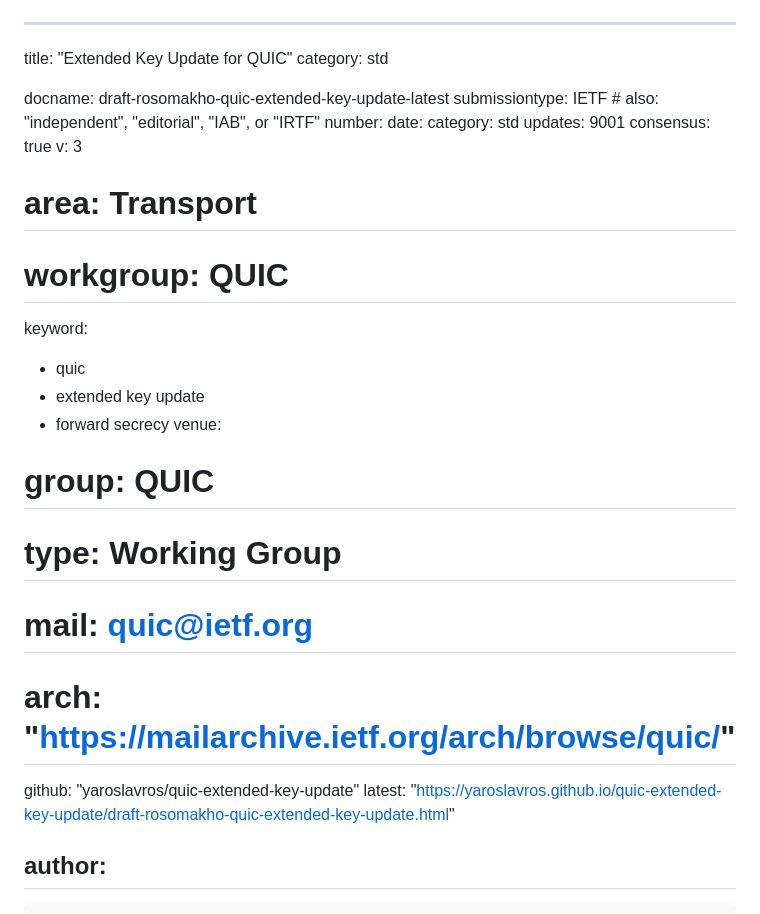
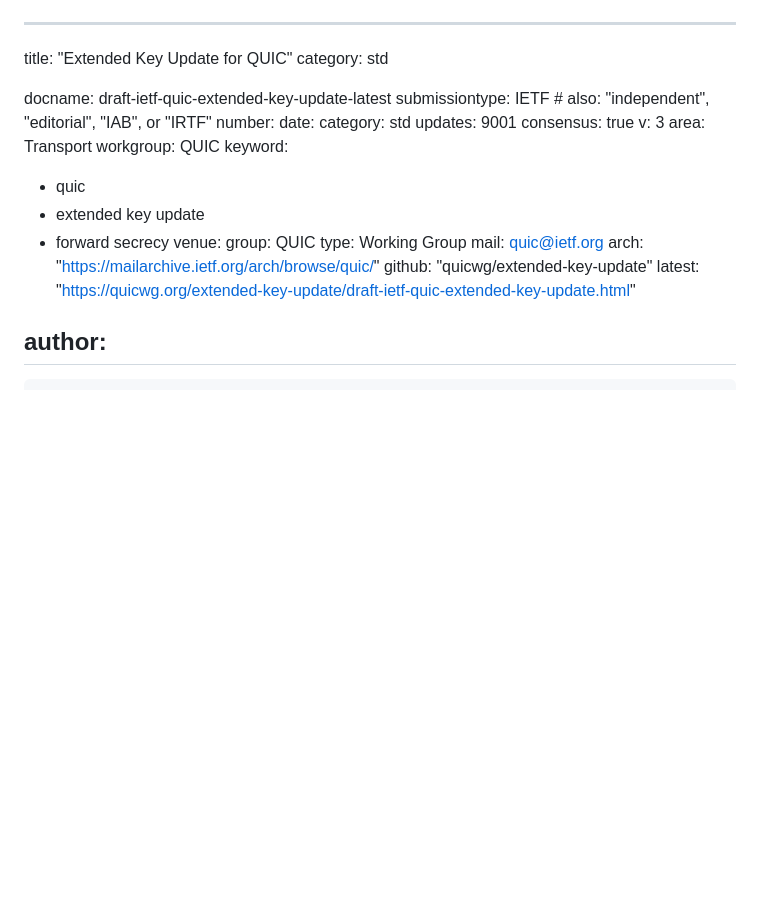
Before and after one commit to quicwg/extended-key-update, a Markdown page: draft-ietf-quic-extended-key-update.md, the part around the change. GitHub-like rendering; blank space fills up the shorter version.

Commit message:
Transferred adopted draft

```diff
--- a/draft-rosomakho-quic-extended-key-update.md
+++ b/draft-ietf-quic-extended-key-update.md
@@ -2,7 +2,7 @@
 title: "Extended Key Update for QUIC"
 category: std
 
-docname: draft-rosomakho-quic-extended-key-update-latest
+docname: draft-ietf-quic-extended-key-update-latest
 submissiontype: IETF  # also: "independent", "editorial", "IAB", or "IRTF"
 number:
 date:
@@ -10,19 +10,19 @@ category: std
 updates: 9001
 consensus: true
 v: 3
-# area: Transport
-# workgroup: QUIC
+area: Transport
+workgroup: QUIC
 keyword:
  - quic
  - extended key update
  - forward secrecy
 venue:
-#  group: QUIC
-#  type: Working Group
-#  mail: quic@ietf.org
-#  arch: "https://mailarchive.ietf.org/arch/browse/quic/"
-  github: "yaroslavros/quic-extended-key-update"
-  latest: "https://yaroslavros.github.io/quic-extended-key-update/draft-rosomakho-quic-extended-key-update.html"
+  group: QUIC
+  type: Working Group
+  mail: quic@ietf.org
+  arch: "https://mailarchive.ietf.org/arch/browse/quic/"
+  github: "quicwg/extended-key-update"
+  latest: "https://quicwg.org/extended-key-update/draft-ietf-quic-extended-key-update.html"
 
 author:
  -
```
